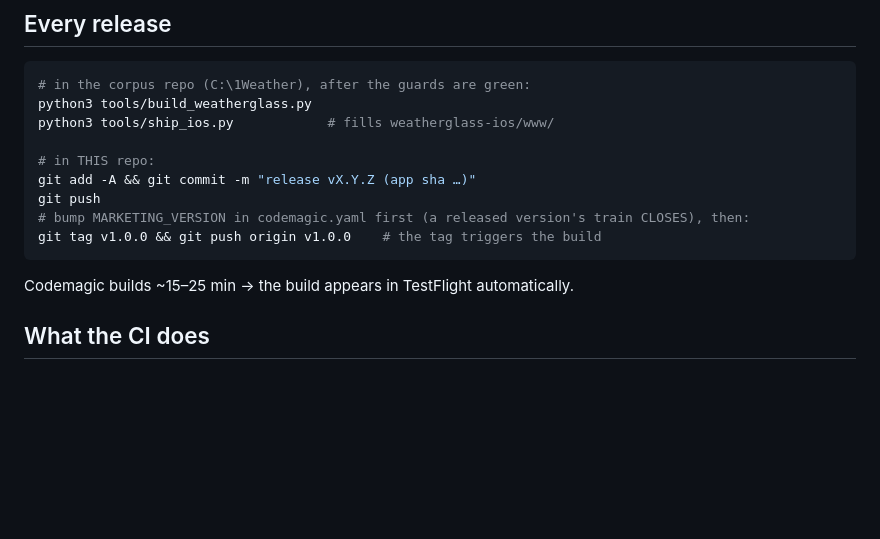
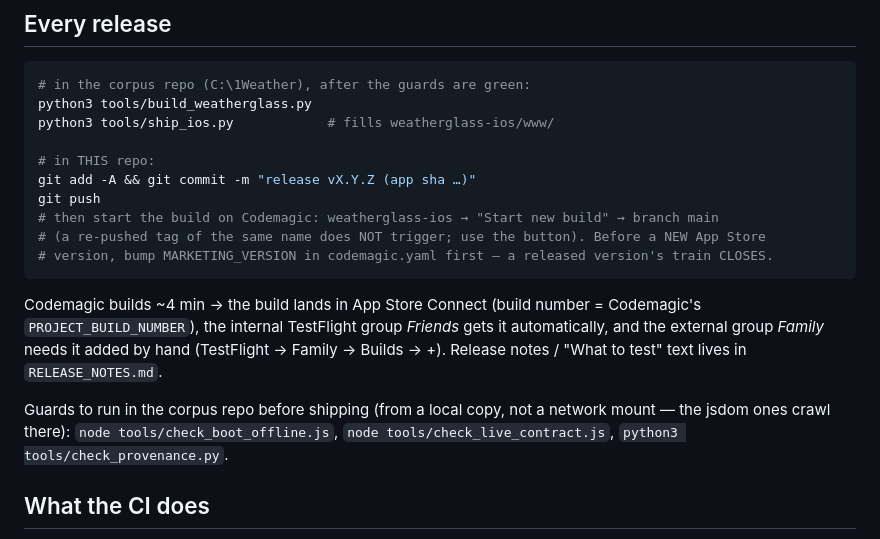
Before and after one commit to khunlee-PL/weatherglass-ios, a Markdown page: README.md, the part around the change. Drawn GitHub-style; blank space fills up the shorter version.

Commit message:
build 7: release notes + README release steps

````diff
--- a/README.md
+++ b/README.md
@@ -47,11 +47,19 @@ python3 tools/ship_ios.py            # fills weatherglass-ios/www/
 # in THIS repo:
 git add -A && git commit -m "release vX.Y.Z (app sha …)"
 git push
-# bump MARKETING_VERSION in codemagic.yaml first (a released version's train CLOSES), then:
-git tag v1.0.0 && git push origin v1.0.0    # the tag triggers the build
+# then start the build on Codemagic: weatherglass-ios → "Start new build" → branch main
+# (a re-pushed tag of the same name does NOT trigger; use the button). Before a NEW App Store
+# version, bump MARKETING_VERSION in codemagic.yaml first — a released version's train CLOSES.
 ```
 
-Codemagic builds ~15–25 min → the build appears in TestFlight automatically.
+Codemagic builds ~4 min → the build lands in App Store Connect (build number = Codemagic's
+`PROJECT_BUILD_NUMBER`), the internal TestFlight group *Friends* gets it automatically, and the
+external group *Family* needs it added by hand (TestFlight → Family → Builds → +). Release notes /
+"What to test" text lives in `RELEASE_NOTES.md`.
+
+Guards to run in the corpus repo before shipping (from a local copy, not a network mount — the
+jsdom ones crawl there): `node tools/check_boot_offline.js`, `node tools/check_live_contract.js`,
+`python3 tools/check_provenance.py`.
 
 ## What the CI does
 
````
Also changed, not shown: RELEASE_NOTES.md (added, +43 -0 lines).
